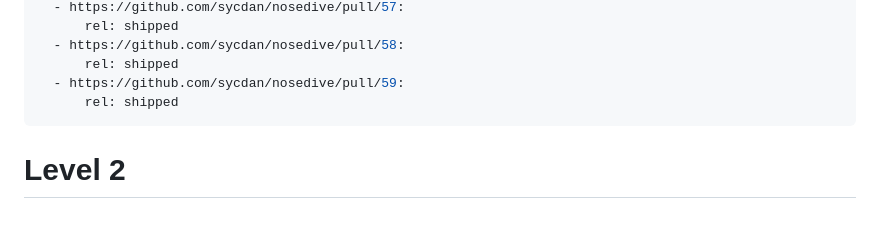
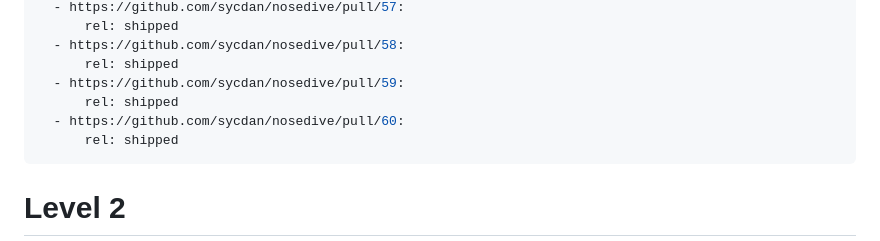
Before and after one commit to sycdan/nosedive, a Markdown page: kb/019fda55-7348-7568-825c-d039467180d6.md, the part around the change. Rendered like a GitHub page; blank space fills up the shorter version.

Commit message:
docs(levels): add link to PR #60 in level 2 documentation
Effort: 019fc0b6-28f4-76f2-a7cc-0671b224e37b
Co-Authored-By: nosedive 2026.8.11-1786411642678 <noreply@nosedive.dev>

```diff
--- a/kb/019fda55-7348-7568-825c-d039467180d6.md
+++ b/kb/019fda55-7348-7568-825c-d039467180d6.md
@@ -43,6 +43,8 @@ links:
   - https://github.com/sycdan/nosedive/pull/58:
       rel: shipped
   - https://github.com/sycdan/nosedive/pull/59:
+      rel: shipped
+  - https://github.com/sycdan/nosedive/pull/60:
       rel: shipped
 ---
 
```
